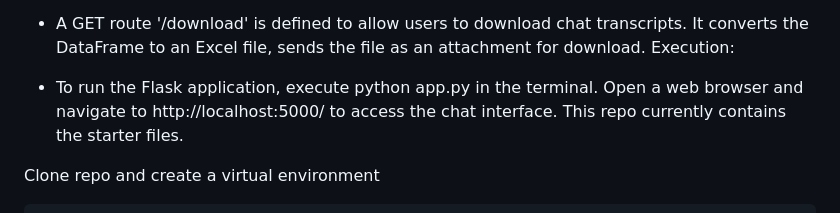
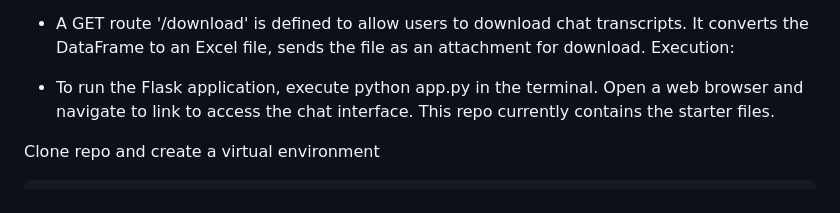
Before and after one commit to ankit3388/ChatBotGFG, a Markdown page: README.md, the part around the change. Drawn GitHub-style.

```diff
--- a/README.md
+++ b/README.md
@@ -74,7 +74,7 @@ It converts the DataFrame to an Excel file, sends the file as an attachment for
 Execution:
 
 * To run the Flask application, execute python app.py in the terminal.
-Open a web browser and navigate to http://localhost:5000/ to access the chat interface.
+Open a web browser and navigate to link to access the chat interface.
 This repo currently contains the starter files.
 
 
```
